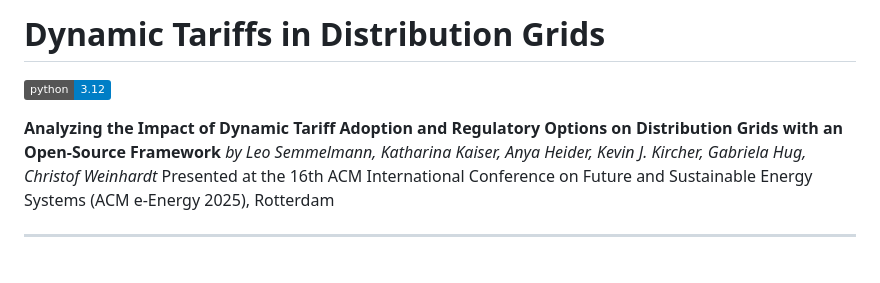
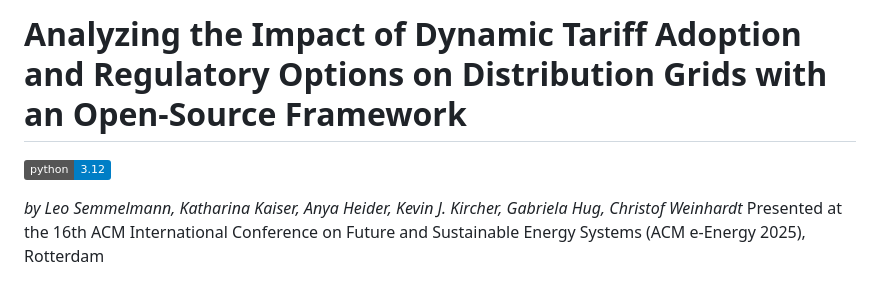
Before and after one commit to leloq/dynamic-tariffs-in-distribution-grids, a Markdown page: README.md, the part around the change. GitHub-like rendering; badges without logos.

```diff
--- a/README.md
+++ b/README.md
@@ -1,8 +1,7 @@
-# Dynamic Tariffs in Distribution Grids
+# Analyzing the Impact of Dynamic Tariff Adoption and Regulatory Options on Distribution Grids with an Open-Source Framework
 
 ![Python](https://img.shields.io/badge/python-3.12-blue.svg)
 
-**Analyzing the Impact of Dynamic Tariff Adoption and Regulatory Options on Distribution Grids with an Open-Source Framework**
 *by Leo Semmelmann, Katharina Kaiser, Anya Heider, Kevin J. Kircher, Gabriela Hug, Christof Weinhardt*
 Presented at the 16th ACM International Conference on Future and Sustainable Energy Systems (ACM e-Energy 2025), Rotterdam
 
```
